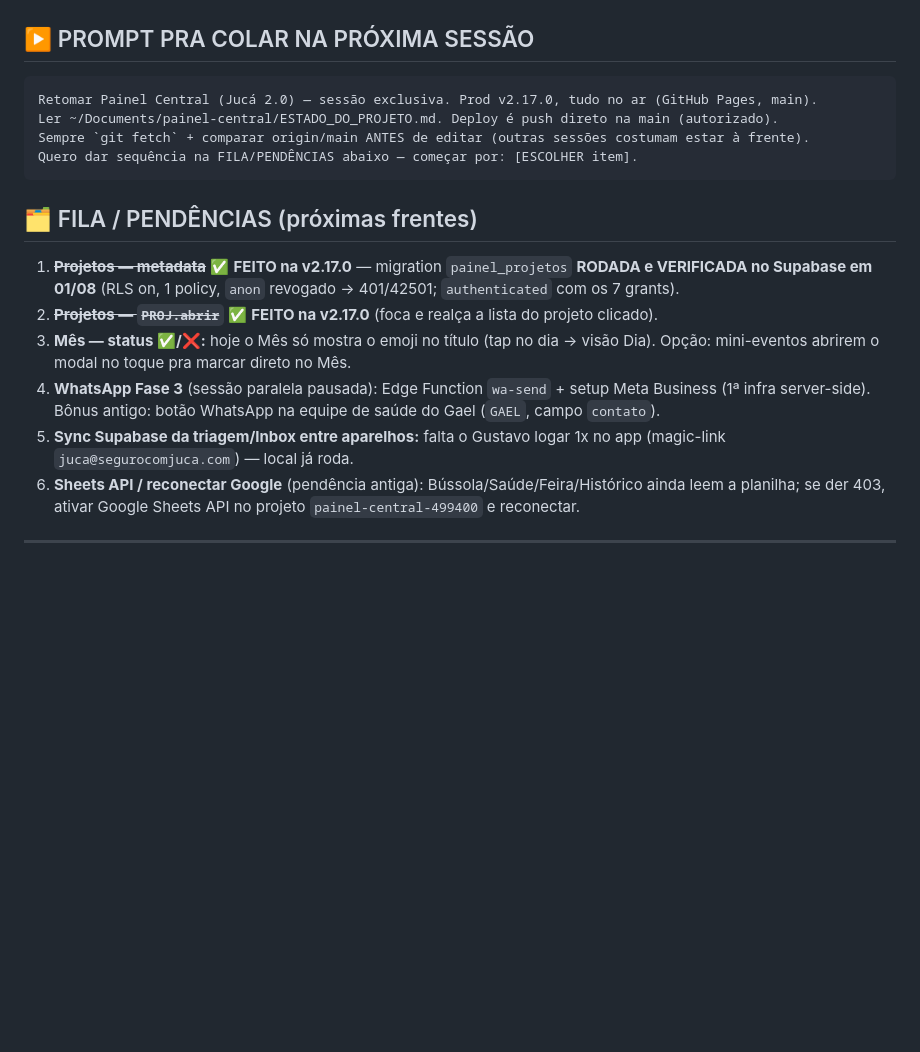
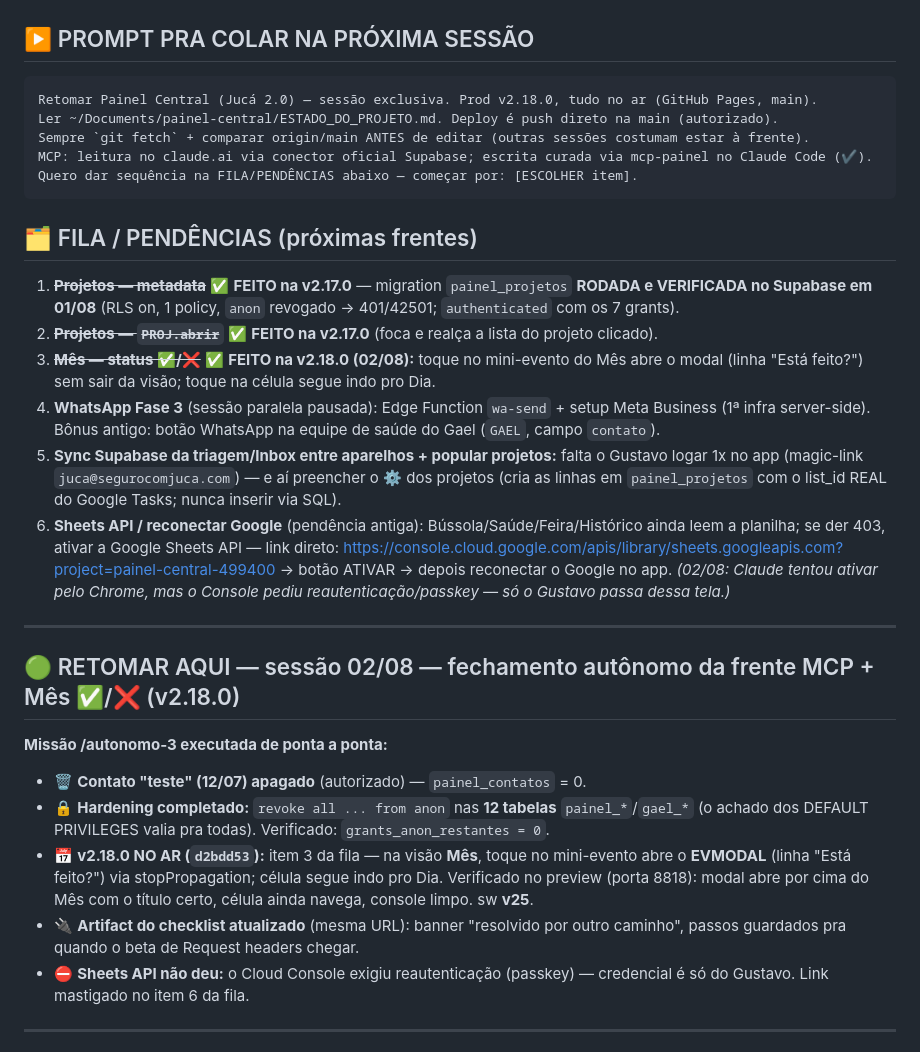
Before and after one commit to juca-alt/painel-central, a Markdown page: ESTADO_DO_PROJETO.md, the part around one of its changes. GitHub-like rendering; blank space fills up the shorter version.

Commit message:
docs: ESTADO — fechamento 02/08 (v2.18.0, hardening anon, contato teste, Sheets API mastigada)
Co-Authored-By: Claude Opus 5 <noreply@anthropic.com>

````diff
--- a/ESTADO_DO_PROJETO.md
+++ b/ESTADO_DO_PROJETO.md
@@ -7,19 +7,31 @@
 
 ## ▶️ PROMPT PRA COLAR NA PRÓXIMA SESSÃO
 ```
-Retomar Painel Central (Jucá 2.0) — sessão exclusiva. Prod v2.17.0, tudo no ar (GitHub Pages, main).
+Retomar Painel Central (Jucá 2.0) — sessão exclusiva. Prod v2.18.0, tudo no ar (GitHub Pages, main).
 Ler ~/Documents/painel-central/ESTADO_DO_PROJETO.md. Deploy é push direto na main (autorizado).
 Sempre `git fetch` + comparar origin/main ANTES de editar (outras sessões costumam estar à frente).
+MCP: leitura no claude.ai via conector oficial Supabase; escrita curada via mcp-painel no Claude Code (✔).
 Quero dar sequência na FILA/PENDÊNCIAS abaixo — começar por: [ESCOLHER item].
 ```
 
 ## 🗂️ FILA / PENDÊNCIAS (próximas frentes)
 1. ~~**Projetos — metadata**~~ ✅ **FEITO na v2.17.0** — migration `painel_projetos` **RODADA e VERIFICADA no Supabase em 01/08** (RLS on, 1 policy, `anon` revogado → 401/42501; `authenticated` com os 7 grants).
 2. ~~**Projetos — `PROJ.abrir`**~~ ✅ **FEITO na v2.17.0** (foca e realça a lista do projeto clicado).
-3. **Mês — status ✅/❌:** hoje o Mês só mostra o emoji no título (tap no dia → visão Dia). Opção: mini-eventos abrirem o modal no toque pra marcar direto no Mês.
+3. ~~**Mês — status ✅/❌**~~ ✅ **FEITO na v2.18.0 (02/08):** toque no mini-evento do Mês abre o modal (linha "Está feito?") sem sair da visão; toque na célula segue indo pro Dia.
 4. **WhatsApp Fase 3** (sessão paralela pausada): Edge Function `wa-send` + setup Meta Business (1ª infra server-side). Bônus antigo: botão WhatsApp na equipe de saúde do Gael (`GAEL`, campo `contato`).
-5. **Sync Supabase da triagem/Inbox entre aparelhos:** falta o Gustavo logar 1x no app (magic-link `juca@segurocomjuca.com`) — local já roda.
-6. **Sheets API / reconectar Google** (pendência antiga): Bússola/Saúde/Feira/Histórico ainda leem a planilha; se der 403, ativar Google Sheets API no projeto `painel-central-499400` e reconectar.
+5. **Sync Supabase da triagem/Inbox entre aparelhos + popular projetos:** falta o Gustavo logar 1x no app (magic-link `juca@segurocomjuca.com`) — e aí preencher o ⚙️ dos projetos (cria as linhas em `painel_projetos` com o list_id REAL do Google Tasks; nunca inserir via SQL).
+6. **Sheets API / reconectar Google** (pendência antiga): Bússola/Saúde/Feira/Histórico ainda leem a planilha; se der 403, ativar a Google Sheets API — link direto: https://console.cloud.google.com/apis/library/sheets.googleapis.com?project=painel-central-499400 → botão ATIVAR → depois reconectar o Google no app. *(02/08: Claude tentou ativar pelo Chrome, mas o Console pediu reautenticação/passkey — só o Gustavo passa dessa tela.)*
+
+---
+
+## 🟢 RETOMAR AQUI — sessão 02/08 — fechamento autônomo da frente MCP + Mês ✅/❌ (v2.18.0)
+
+**Missão /autonomo-3 executada de ponta a ponta:**
+- 🗑️ **Contato "teste" (12/07) apagado** (autorizado) — `painel_contatos` = 0.
+- 🔒 **Hardening completado:** `revoke all ... from anon` nas **12 tabelas** `painel_*`/`gael_*` (o achado dos DEFAULT PRIVILEGES valia pra todas). Verificado: `grants_anon_restantes = 0`.
+- 📅 **v2.18.0 NO AR (`d2bdd53`):** item 3 da fila — na visão **Mês**, toque no mini-evento abre o **EVMODAL** (linha "Está feito?") via stopPropagation; célula segue indo pro Dia. Verificado no preview (porta 8818): modal abre por cima do Mês com o título certo, célula ainda navega, console limpo. sw **v25**.
+- 🔌 **Artifact do checklist atualizado** (mesma URL): banner "resolvido por outro caminho", passos guardados pra quando o beta de Request headers chegar.
+- ⛔ **Sheets API não deu:** o Cloud Console exigiu reautenticação (passkey) — credencial é só do Gustavo. Link mastigado no item 6 da fila.
 
 ---
 
````
Also changed, not shown: other parts of ESTADO_DO_PROJETO.md (+1 -1 lines).
